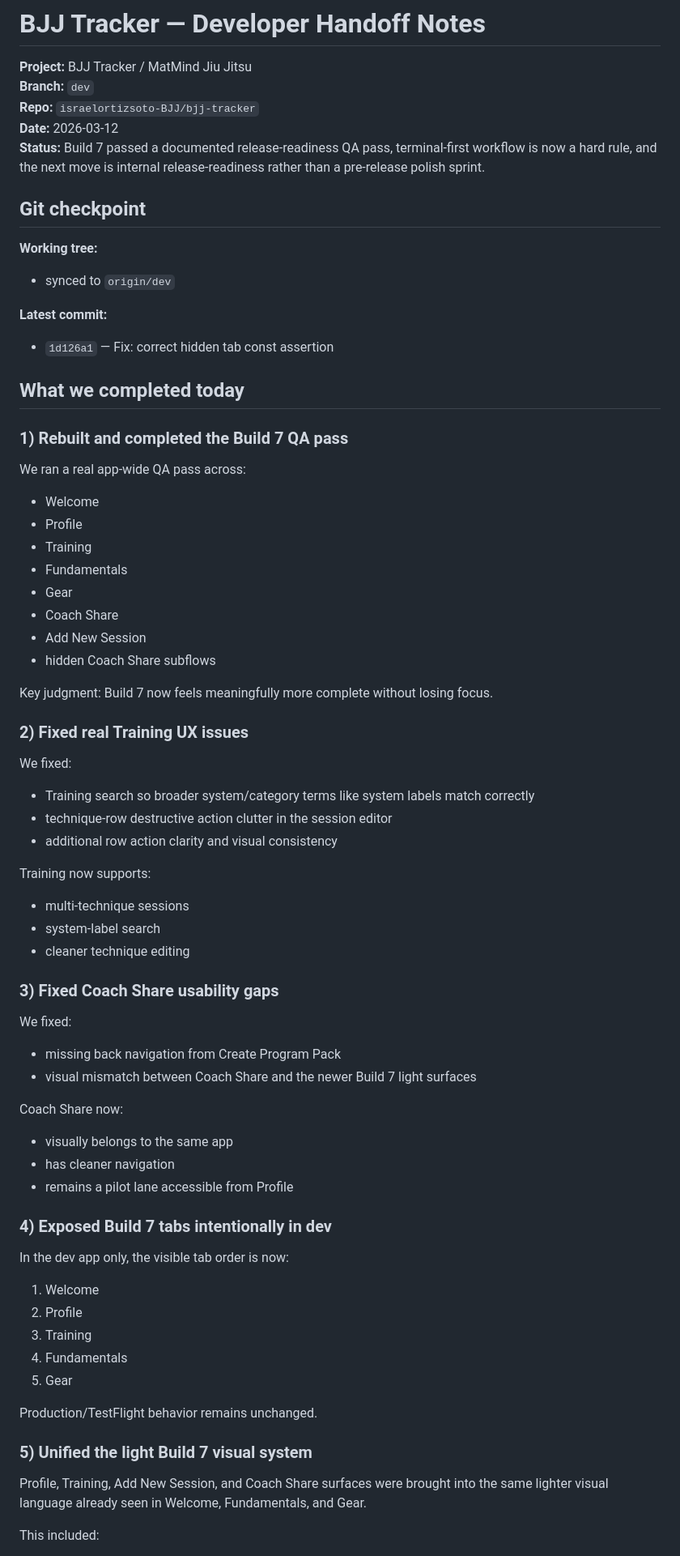
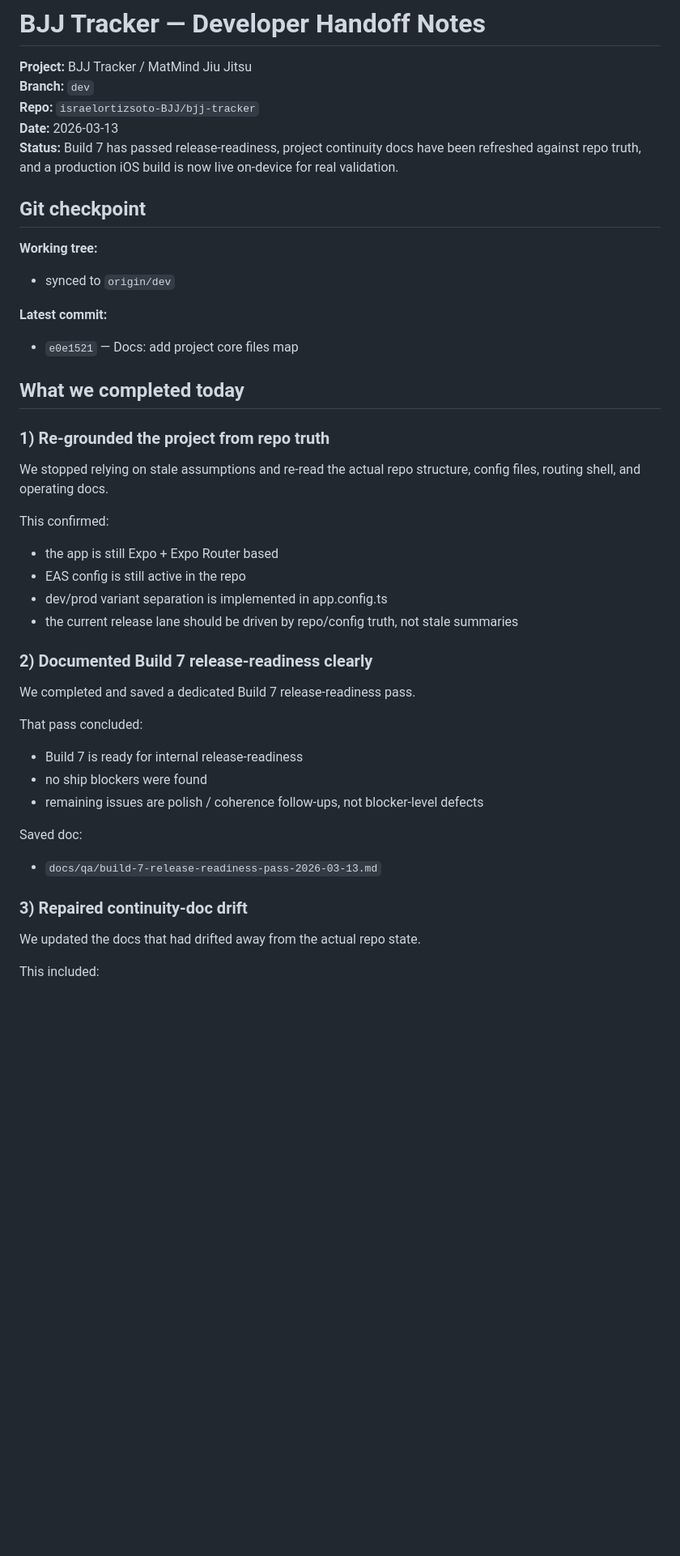
Before and after one commit to israelortizsoto-BJJ/bjj-tracker, a Markdown page: docs/dev-handoff.md, the part around one of its changes. Shown at 81% size. Drawn GitHub-style; blank space fills up the shorter version.

Commit message:
Docs: update Build 7 EOD recap and handoff

```diff
--- a/docs/dev-handoff.md
+++ b/docs/dev-handoff.md
@@ -70,8 +70,8 @@ Keep a dedicated build terminal untouched while EAS runs; use a separate tab for
 **Project:** BJJ Tracker / MatMind Jiu Jitsu
 **Branch:** `dev`
 **Repo:** `israelortizsoto-BJJ/bjj-tracker`
-**Date:** 2026-03-12
-**Status:** Build 7 passed a documented release-readiness QA pass, terminal-first workflow is now a hard rule, and the next move is internal release-readiness rather than a pre-release polish sprint.
+**Date:** 2026-03-13
+**Status:** Build 7 has passed release-readiness, project continuity docs have been refreshed against repo truth, and a production iOS build is now live on-device for real validation.
 
 ## Git checkpoint
 
@@ -79,56 +79,31 @@ Keep a dedicated build terminal untouched while EAS runs; use a separate tab for
 - synced to `origin/dev`
 
 **Latest commit:**
-- `1d126a1` — Fix: correct hidden tab const assertion
+- `e0e1521` — Docs: add project core files map
 
 ## What we completed today
 
-### 1) Rebuilt and completed the Build 7 QA pass
-We ran a real app-wide QA pass across:
-- Welcome
-- Profile
-- Training
-- Fundamentals
-- Gear
-- Coach Share
-- Add New Session
-- hidden Coach Share subflows
+### 1) Re-grounded the project from repo truth
+We stopped relying on stale assumptions and re-read the actual repo structure, config files, routing shell, and operating docs.
 
-Key judgment:
-Build 7 now feels meaningfully more complete without losing focus.
+This confirmed:
+- the app is still Expo + Expo Router based
+- EAS config is still active in the repo
+- dev/prod variant separation is implemented in app.config.ts
+- the current release lane should be driven by repo/config truth, not stale summaries
 
-### 2) Fixed real Training UX issues
-We fixed:
-- Training search so broader system/category terms like system labels match correctly
-- technique-row destructive action clutter in the session editor
-- additional row action clarity and visual consistency
+### 2) Documented Build 7 release-readiness clearly
+We completed and saved a dedicated Build 7 release-readiness pass.
 
-Training now supports:
-- multi-technique sessions
-- system-label search
-- cleaner technique editing
+That pass concluded:
+- Build 7 is ready for internal release-readiness
+- no ship blockers were found
+- remaining issues are polish / coherence follow-ups, not blocker-level defects
 
-### 3) Fixed Coach Share usability gaps
-We fixed:
-- missing back navigation from Create Program Pack
-- visual mismatch between Coach Share and the newer Build 7 light surfaces
+Saved doc:
+- `docs/qa/build-7-release-readiness-pass-2026-03-13.md`
 
-Coach Share now:
-- visually belongs to the same app
-- has cleaner navigation
-- remains a pilot lane accessible from Profile
-
-### 4) Exposed Build 7 tabs intentionally in dev
-In the dev app only, the visible tab order is now:
-1. Welcome
-2. Profile
-3. Training
-4. Fundamentals
-5. Gear
-
-Production/TestFlight behavior remains unchanged.
-
-### 5) Unified the light Build 7 visual system
-Profile, Training, Add New Session, and Coach Share surfaces were brought into the same lighter visual language already seen in Welcome, Fundamentals, and Gear.
+### 3) Repaired continuity-doc drift
+We updated the docs that had drifted away from the actual repo state.
 
 This included:
```
Also changed, not shown: other parts of docs/dev-handoff.md (+59 -32 lines), docs/recaps/2026-03-13_dev-recap.md (added, +96 -0 lines).
